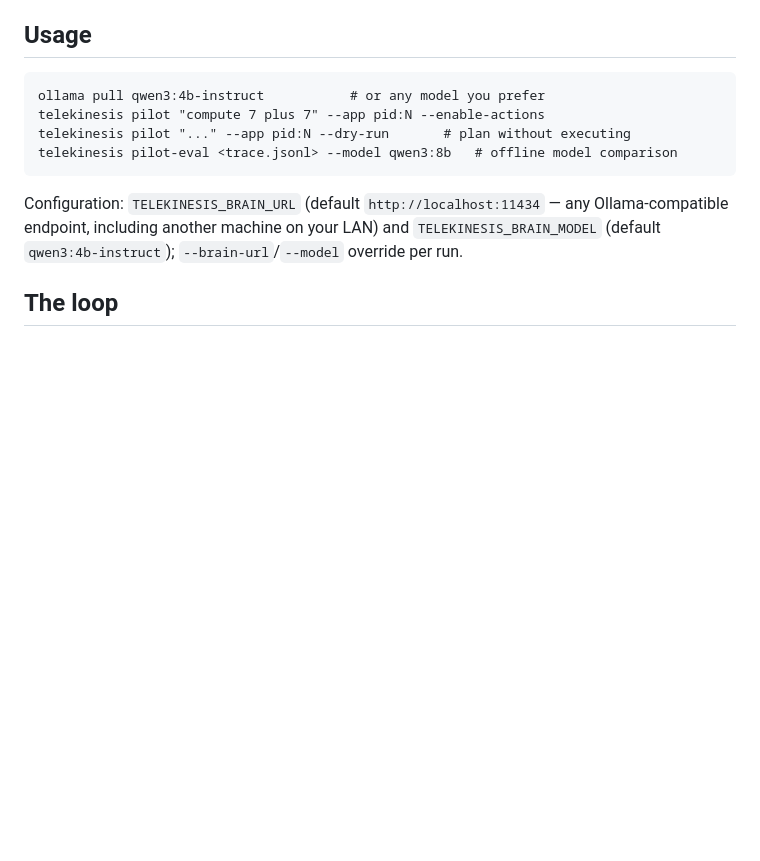
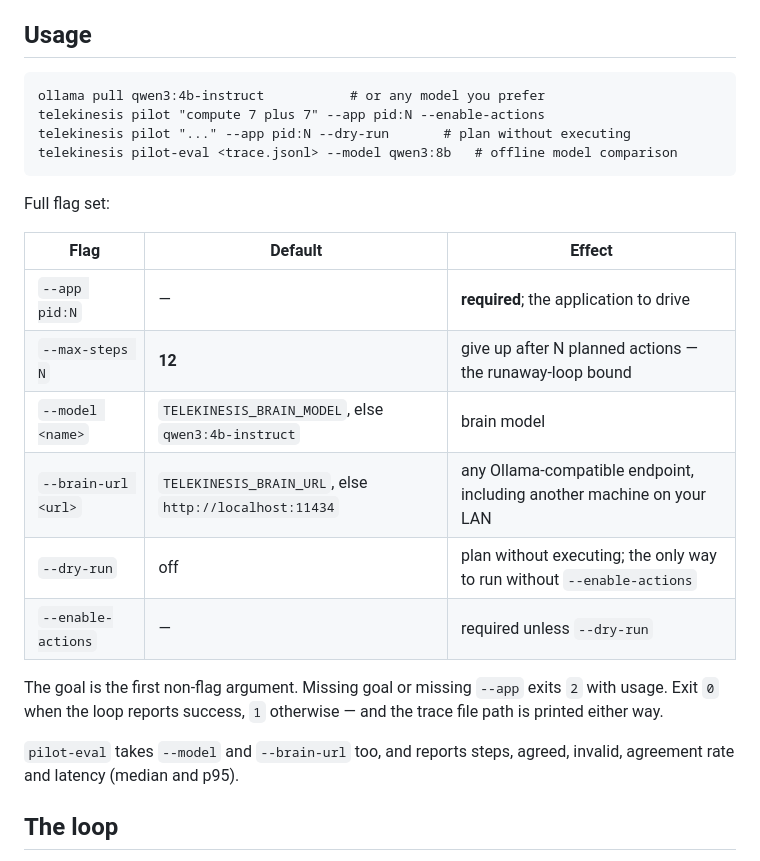
Before and after one commit to egarim/telekinesis, a Markdown page: docs/PILOT.md, the part around the change. GitHub-like rendering; blank space fills up the shorter version.

````diff
--- a/docs/PILOT.md
+++ b/docs/PILOT.md
@@ -15,10 +15,23 @@ telekinesis pilot "..." --app pid:N --dry-run       # plan without executing
 telekinesis pilot-eval <trace.jsonl> --model qwen3:8b   # offline model comparison
 ```
 
-Configuration: `TELEKINESIS_BRAIN_URL` (default `http://localhost:11434` — any
-Ollama-compatible endpoint, including another machine on your LAN) and
-`TELEKINESIS_BRAIN_MODEL` (default `qwen3:4b-instruct`); `--brain-url`/`--model`
-override per run.
+Full flag set:
+
+| Flag | Default | Effect |
+|---|---|---|
+| `--app pid:N` | — | **required**; the application to drive |
+| `--max-steps N` | **12** | give up after N planned actions — the runaway-loop bound |
+| `--model <name>` | `TELEKINESIS_BRAIN_MODEL`, else `qwen3:4b-instruct` | brain model |
+| `--brain-url <url>` | `TELEKINESIS_BRAIN_URL`, else `http://localhost:11434` | any Ollama-compatible endpoint, including another machine on your LAN |
+| `--dry-run` | off | plan without executing; the only way to run without `--enable-actions` |
+| `--enable-actions` | — | required unless `--dry-run` |
+
+The goal is the first non-flag argument. Missing goal or missing `--app` exits `2`
+with usage. Exit `0` when the loop reports success, `1` otherwise — and the trace
+file path is printed either way.
+
+`pilot-eval` takes `--model` and `--brain-url` too, and reports steps, agreed,
+invalid, agreement rate and latency (median and p95).
 
 ## The loop
 
````
Also changed, not shown: docs/HEADLESS-CLI.md (+30 -2 lines), docs/VISION.md (+13 -4 lines).
